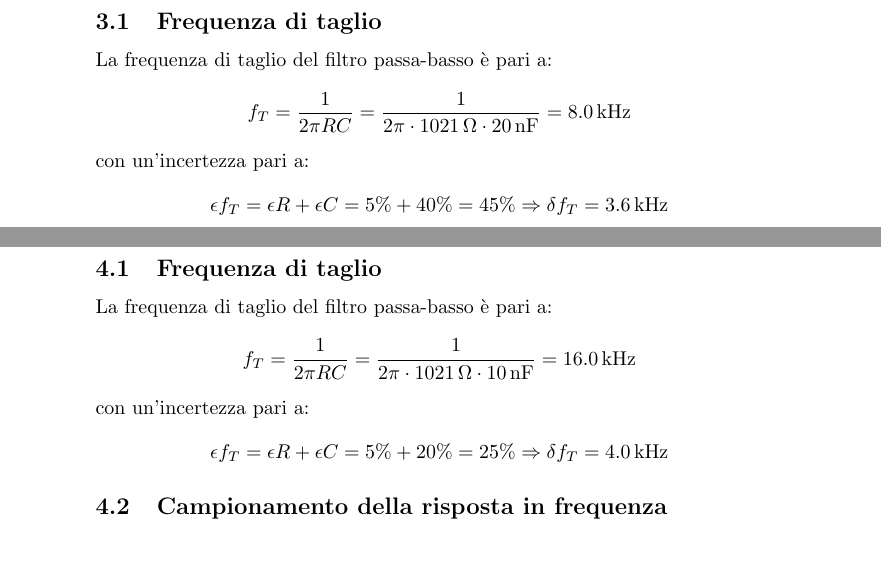
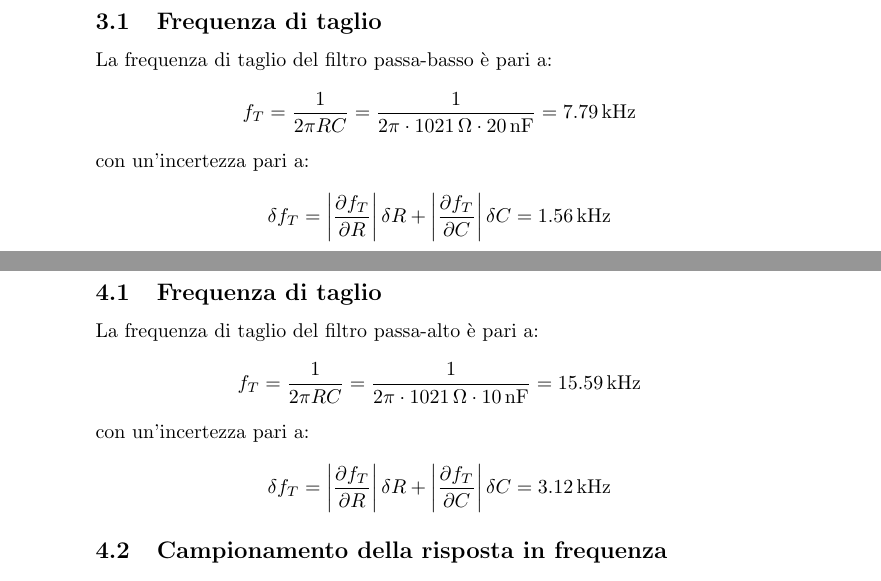
Before and after one commit to gchem1se/relazioni-setm, a LaTeX document (lab02/relazione/relazione.tex): two parts of pages 2 and 6 of 8, joined at a grey line, cut so that both start at the same text. Compiled offline with pdfLaTeX.

Commit message:
sistemate frequenze di taglio e relative frequenze di taglio, rigenerati grafici

```diff
--- a/lab02/relazione/relazione.tex
+++ b/lab02/relazione/relazione.tex
@@ -60,11 +60,11 @@ Per il campionamento della risposta in frequenza del segnale d'ingresso è stato
 \subsection{Frequenza di taglio}
 La frequenza di taglio del filtro passa-basso è pari a:
 \begin{equation*}
-	f_{T}=\frac{1}{2\pi RC}=\frac{1}{2\pi\cdot\SI{1021}{\ohm}\cdot\SI{20}{\nano\farad}}=\SI{8.0}{\kilo\hertz}
+	f_{T}=\frac{1}{2\pi RC}=\frac{1}{2\pi\cdot\SI{1021}{\ohm}\cdot\SI{20}{\nano\farad}}=\SI{7.79}{\kilo\hertz}
 \end{equation*}
 con un'incertezza pari a:
 \begin{equation*}
-	\epsilon f_{T}=\epsilon R+\epsilon C = 5\%+40\% = 45\% \Rightarrow\delta f_T = \SI{3.6}{\kilo\hertz}
+	\delta f_{T}=\left|\frac{\partial f_{T}}{\partial R}\right|\delta R+\left|\frac{\partial f_{T}}{\partial C}\right|\delta C = \SI{1.56}{\kilo\hertz}
 \end{equation*}
 
 \subsection{Campionamento della risposta in frequenza}
@@ -138,13 +138,13 @@ con un'incertezza pari a:
 
 
 \subsection{Frequenza di taglio}
-La frequenza di taglio del filtro passa-basso è pari a:
+La frequenza di taglio del filtro passa-alto è pari a:
 \begin{equation*}
-	f_{T}=\frac{1}{2\pi RC}=\frac{1}{2\pi\cdot\SI{1021}{\ohm}\cdot\SI{10}{\nano\farad}}=\SI{16.0}{\kilo\hertz}
+	f_{T}=\frac{1}{2\pi RC}=\frac{1}{2\pi\cdot\SI{1021}{\ohm}\cdot\SI{10}{\nano\farad}}=\SI{15.59}{\kilo\hertz}
 \end{equation*}
 con un'incertezza pari a:
 \begin{equation*}
-	\epsilon f_{T}=\epsilon R+\epsilon C = 5\%+20\% = 25\% \Rightarrow\delta f_T = \SI{4.0}{\kilo\hertz}
+	\delta f_{T}=\left|\frac{\partial f_{T}}{\partial R}\right|\delta R+\left|\frac{\partial f_{T}}{\partial C}\right|\delta C = \SI{3.12}{\kilo\hertz}
 \end{equation*}
 
 \subsection{Campionamento della risposta in frequenza}
```
Also changed, not shown: lab02/relazione/img/PASSAALTOFASE.png, lab02/relazione/img/PASSAALTOMODULO.png, lab02/relazione/img/PASSABASSOFASE.png, lab02/relazione/img/PASSABASSOMODULO.png, lab02/relazione/relazione.pdf, lab02/relazione/relazione.tex (4 more changed lines), 4 other files.
